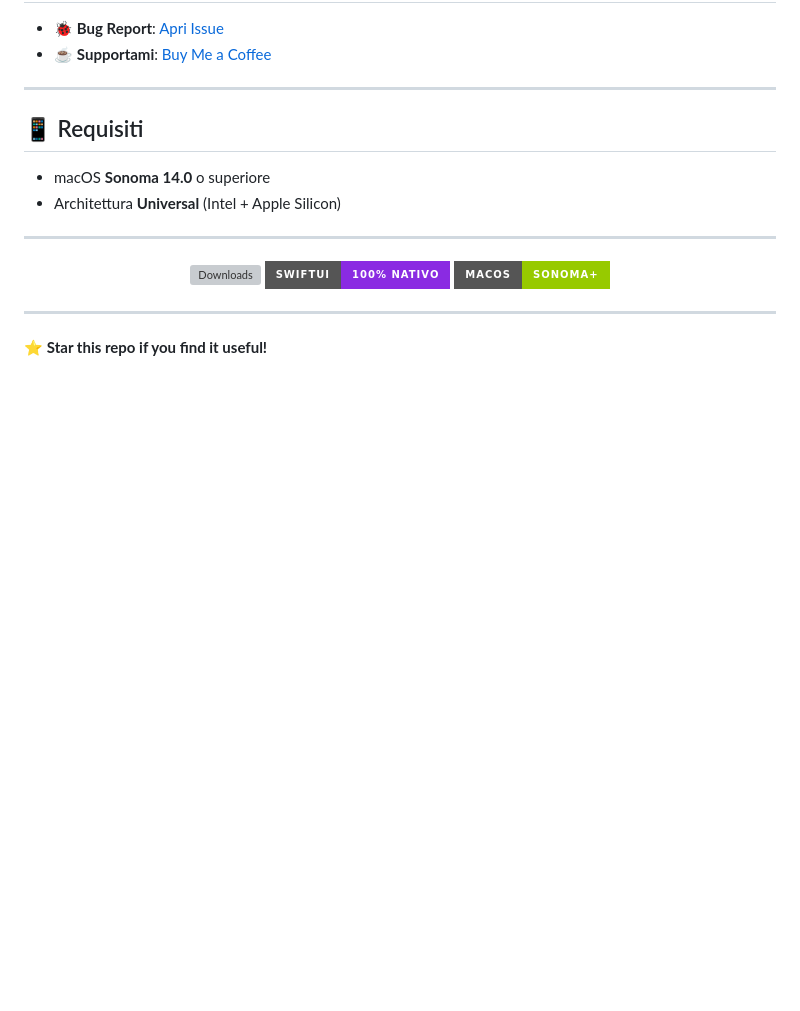
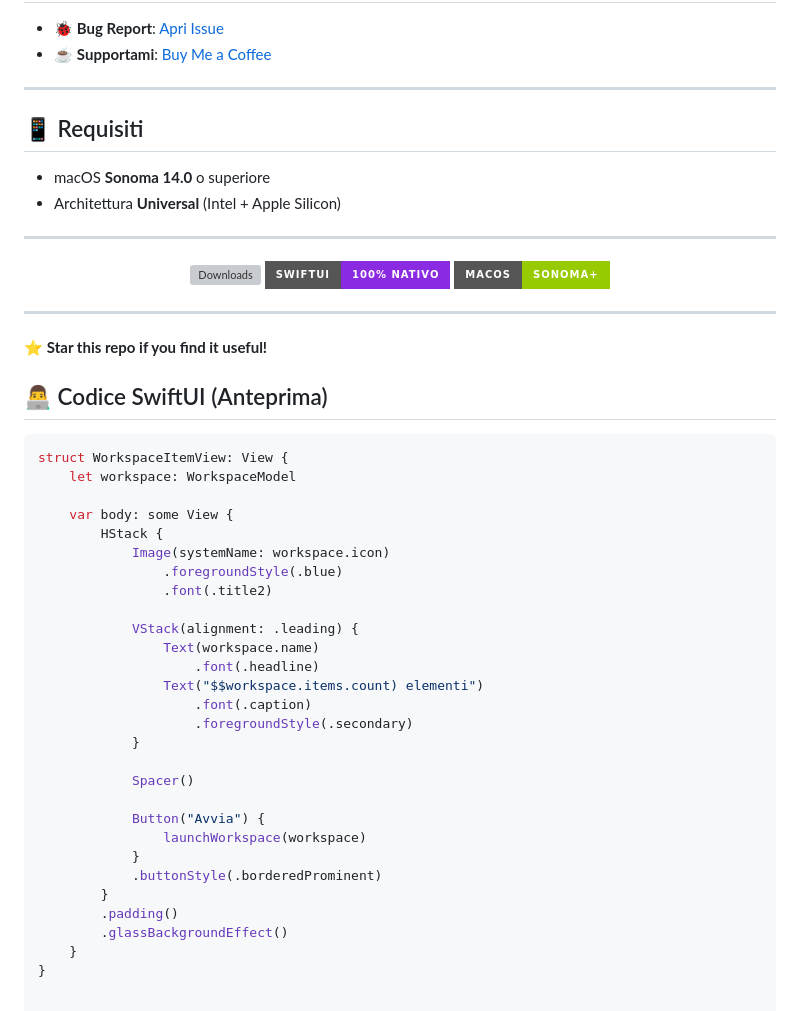
Before and after one commit to frafra077/workspace-manager, a Markdown page: README.md, the part around the change. Drawn GitHub-style; badges without logos; blank space fills up the shorter version; grey boxes are pictures that could not be loaded.

````diff
--- a/README.md
+++ b/README.md
@@ -98,3 +98,35 @@ Temi (Light/Dark/System), shortcuts globali, workspace preferito ⭐.
 ---
 
 ⭐ **Star this repo if you find it useful!**
+
+## 👨‍💻 Codice SwiftUI (Anteprima)
+
+```swift
+struct WorkspaceItemView: View {
+    let workspace: WorkspaceModel
+
+    var body: some View {
+        HStack {
+            Image(systemName: workspace.icon)
+                .foregroundStyle(.blue)
+                .font(.title2)
+
+            VStack(alignment: .leading) {
+                Text(workspace.name)
+                    .font(.headline)
+                Text("$$workspace.items.count) elementi")
+                    .font(.caption)
+                    .foregroundStyle(.secondary)
+            }
+
+            Spacer()
+
+            Button("Avvia") {
+                launchWorkspace(workspace)
+            }
+            .buttonStyle(.borderedProminent)
+        }
+        .padding()
+        .glassBackgroundEffect()
+    }
+}
````
